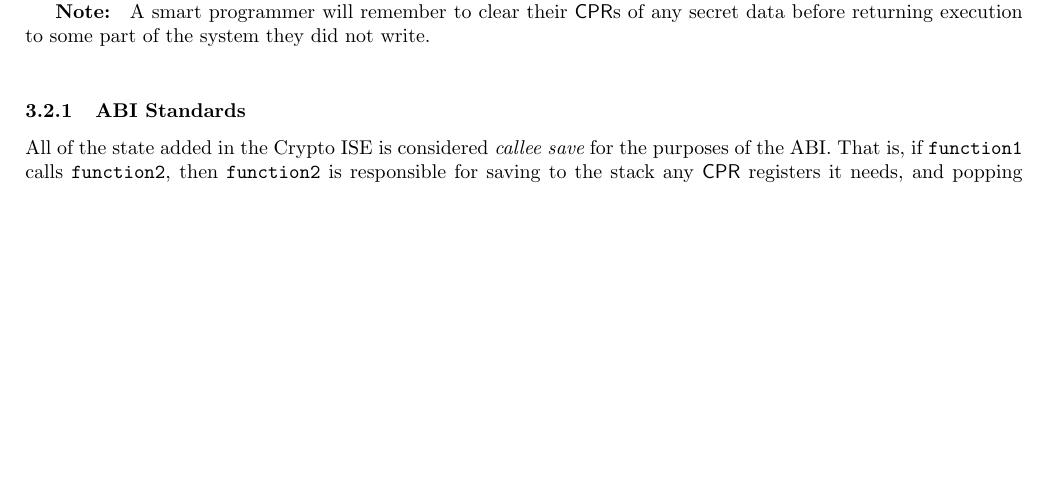
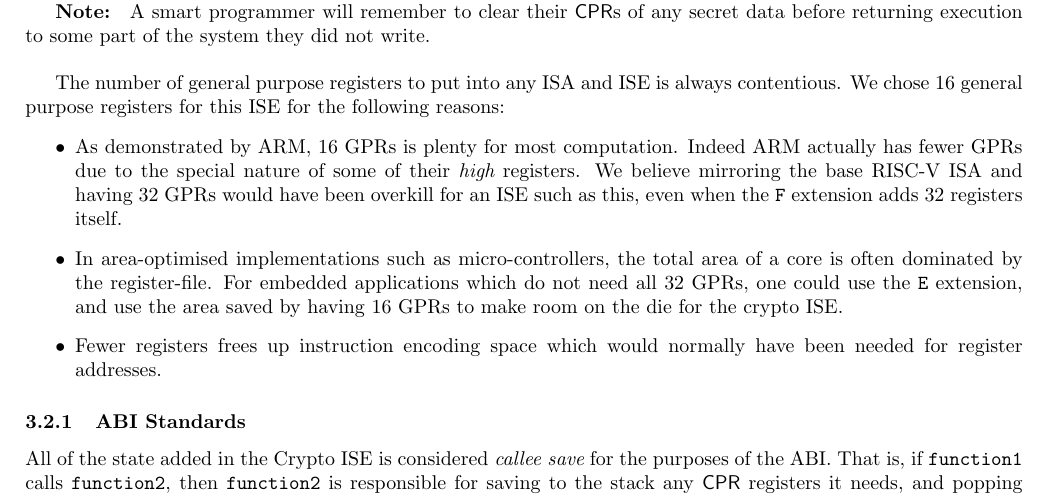
Before and after one commit to scarv/xcrypto, a LaTeX document (docs/crypto-ise.tex, which reads docs/crypto-ise.specification.tex): part of page 3 of 15, cut so that both start at the same text, the shorter picture padded with empty space. Compiled offline with pdfLaTeX.

Commit message:
Spell out some justifications for register file size.
 On branch spec/draft-3
 Changes to be committed:
	modified:   docs/crypto-ise.specification.tex

```diff
--- a/docs/crypto-ise.specification.tex
+++ b/docs/crypto-ise.specification.tex
@@ -50,6 +50,24 @@ Unlike the RISC-V $\GPR$s, the zeroth $\CPR$ is not tied to zero.
 A smart programmer will remember to clear their $\CPR$s of any secret data
 before returning execution to some part of the system they did not write.
 }
+
+The number of general purpose registers to put into any ISA and ISE is
+always contentious. We chose 16 general purpose registers for this ISE
+for the following reasons:
+\begin{itemize}
+\item As demonstrated by ARM, 16 GPRs is plenty for most computation. Indeed
+ARM actually has fewer GPRs due to the special nature of some of their
+{\em high} registers. We believe mirroring the base RISC-V ISA and having
+32 GPRs would have been overkill for an ISE such as this, even when the
+{\tt F} extension adds 32 registers itself.
+\item In area-optimised implementations such as micro-controllers, the
+total area of a core is often dominated by the register-file. For embedded
+applications which do not need all 32 GPRs, one could use the {\tt E}
+extension, and use the area saved by having 16 GPRs to make room on the die
+for the crypto ISE.
+\item Fewer registers frees up instruction encoding space which would
+normally have been needed for register addresses.
+\end{itemize}
 
 \subsubsection{ABI Standards}
 
```
